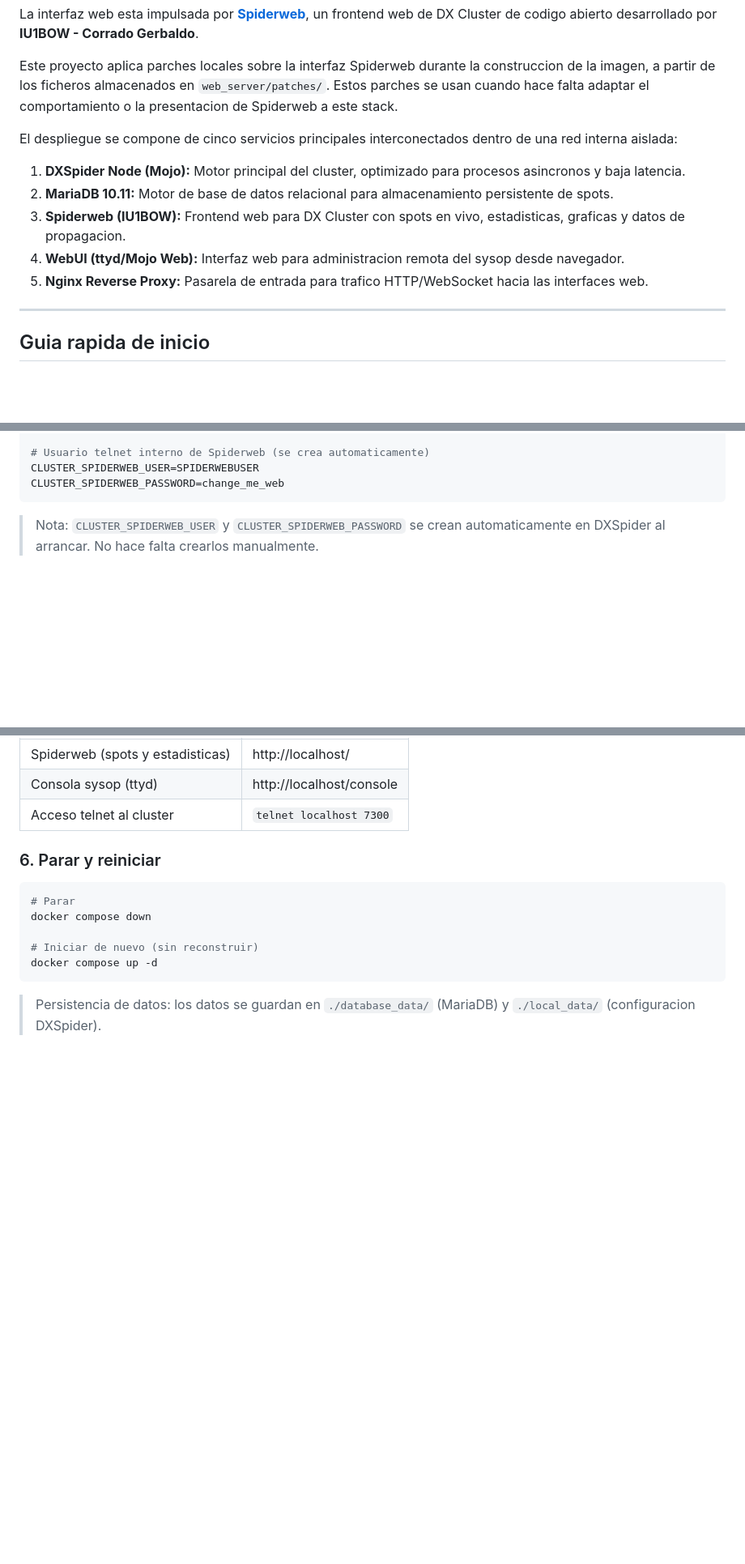
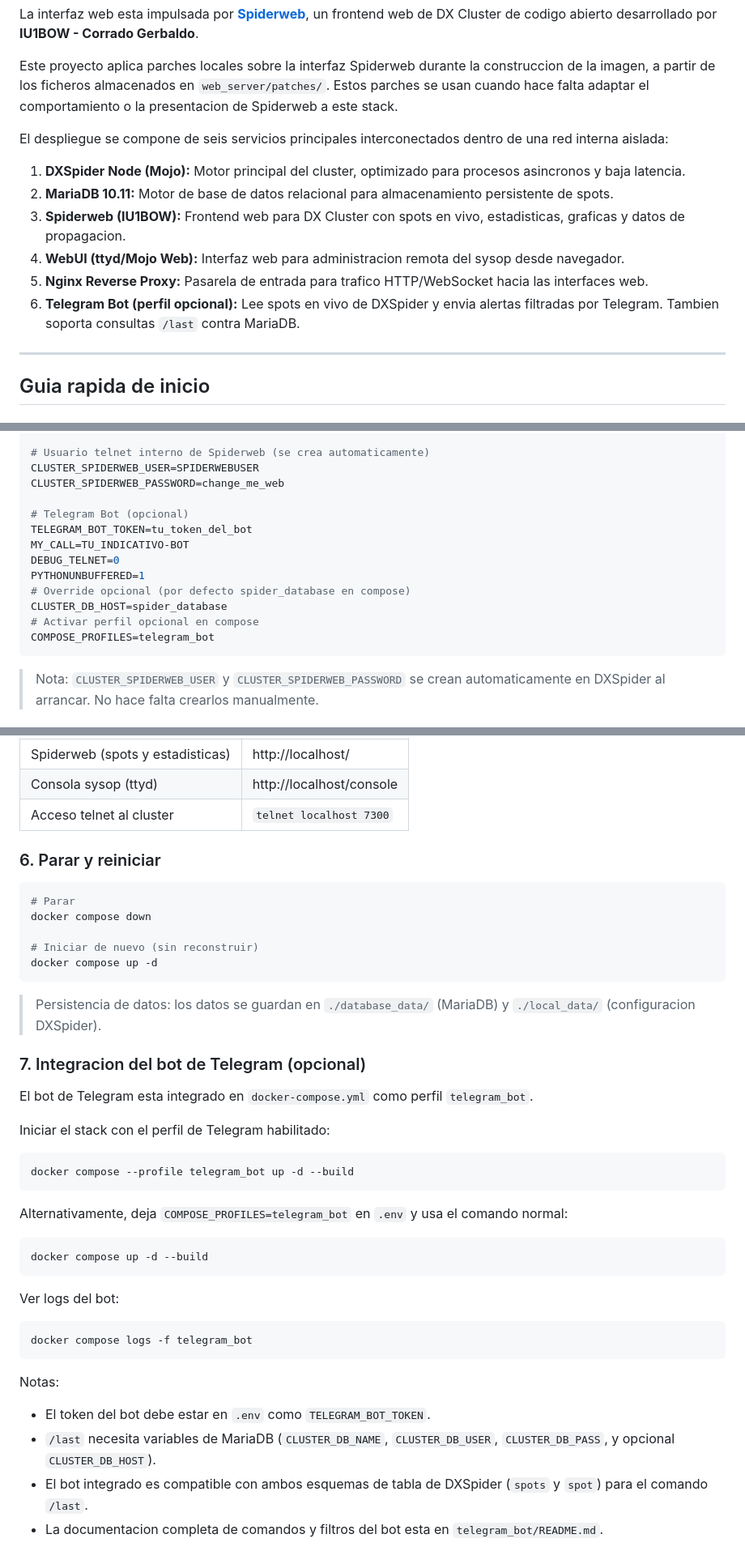
Before and after one commit to ea1nk/EA1NK-Docker-DxSpider, a Markdown page: LEEME.md, 3 parts joined by grey strips. Shown at 81% size. Rendered like a GitHub page; blank space fills up the shorter version.

````diff
--- a/LEEME.md
+++ b/LEEME.md
@@ -32,13 +32,14 @@ La interfaz web esta impulsada por **[Spiderweb](https://github.com/coulisse/spi
 
 Este proyecto aplica parches locales sobre la interfaz Spiderweb durante la construccion de la imagen, a partir de los ficheros almacenados en `web_server/patches/`. Estos parches se usan cuando hace falta adaptar el comportamiento o la presentacion de Spiderweb a este stack.
 
-El despliegue se compone de cinco servicios principales interconectados dentro de una red interna aislada:
+El despliegue se compone de seis servicios principales interconectados dentro de una red interna aislada:
 
 1. **DXSpider Node (Mojo):** Motor principal del cluster, optimizado para procesos asincronos y baja latencia.
 2. **MariaDB 10.11:** Motor de base de datos relacional para almacenamiento persistente de spots.
 3. **Spiderweb (IU1BOW):** Frontend web para DX Cluster con spots en vivo, estadisticas, graficas y datos de propagacion.
 4. **WebUI (ttyd/Mojo Web):** Interfaz web para administracion remota del sysop desde navegador.
 5. **Nginx Reverse Proxy:** Pasarela de entrada para trafico HTTP/WebSocket hacia las interfaces web.
+6. **Telegram Bot (perfil opcional):** Lee spots en vivo de DXSpider y envia alertas filtradas por Telegram. Tambien soporta consultas `/last` contra MariaDB.
 
 ---
 
@@ -93,6 +94,16 @@ CLUSTER_DB_NAME=spiderdb
 # Usuario telnet interno de Spiderweb (se crea automaticamente)
 CLUSTER_SPIDERWEB_USER=SPIDERWEBUSER
 CLUSTER_SPIDERWEB_PASSWORD=change_me_web
+
+# Telegram Bot (opcional)
+TELEGRAM_BOT_TOKEN=tu_token_del_bot
+MY_CALL=TU_INDICATIVO-BOT
+DEBUG_TELNET=0
+PYTHONUNBUFFERED=1
+# Override opcional (por defecto spider_database en compose)
+CLUSTER_DB_HOST=spider_database
+# Activar perfil opcional en compose
+COMPOSE_PROFILES=telegram_bot
 ```
 
 > Nota: `CLUSTER_SPIDERWEB_USER` y `CLUSTER_SPIDERWEB_PASSWORD` se crean automaticamente en DXSpider al arrancar. No hace falta crearlos manualmente.
@@ -132,3 +143,32 @@ docker compose up -d
 ```
 
 > Persistencia de datos: los datos se guardan en `./database_data/` (MariaDB) y `./local_data/` (configuracion DXSpider).
+
+### 7. Integracion del bot de Telegram (opcional)
+
+El bot de Telegram esta integrado en `docker-compose.yml` como perfil `telegram_bot`.
+
+Iniciar el stack con el perfil de Telegram habilitado:
+
+```bash
+docker compose --profile telegram_bot up -d --build
+```
+
+Alternativamente, deja `COMPOSE_PROFILES=telegram_bot` en `.env` y usa el comando normal:
+
+```bash
+docker compose up -d --build
+```
+
+Ver logs del bot:
+
+```bash
+docker compose logs -f telegram_bot
+```
+
+Notas:
+
+- El token del bot debe estar en `.env` como `TELEGRAM_BOT_TOKEN`.
+- `/last` necesita variables de MariaDB (`CLUSTER_DB_NAME`, `CLUSTER_DB_USER`, `CLUSTER_DB_PASS`, y opcional `CLUSTER_DB_HOST`).
+- El bot integrado es compatible con ambos esquemas de tabla de DXSpider (`spots` y `spot`) para el comando `/last`.
+- La documentacion completa de comandos y filtros del bot esta en `telegram_bot/README.md`.
````
Also changed, not shown: other parts of LEEME.md (+1 -1 lines), README.md (+42 -2 lines).
